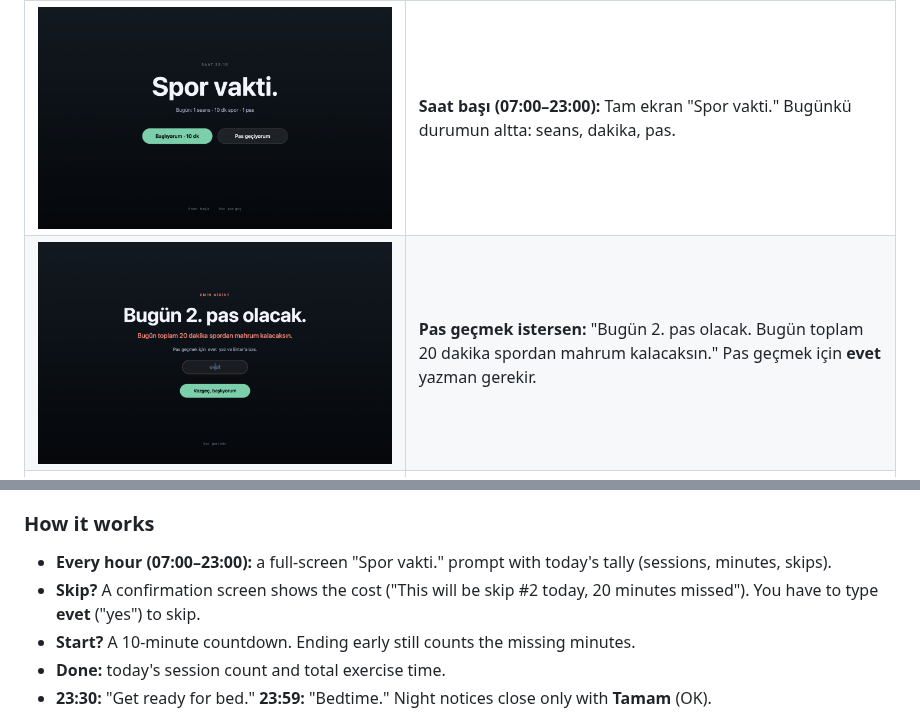
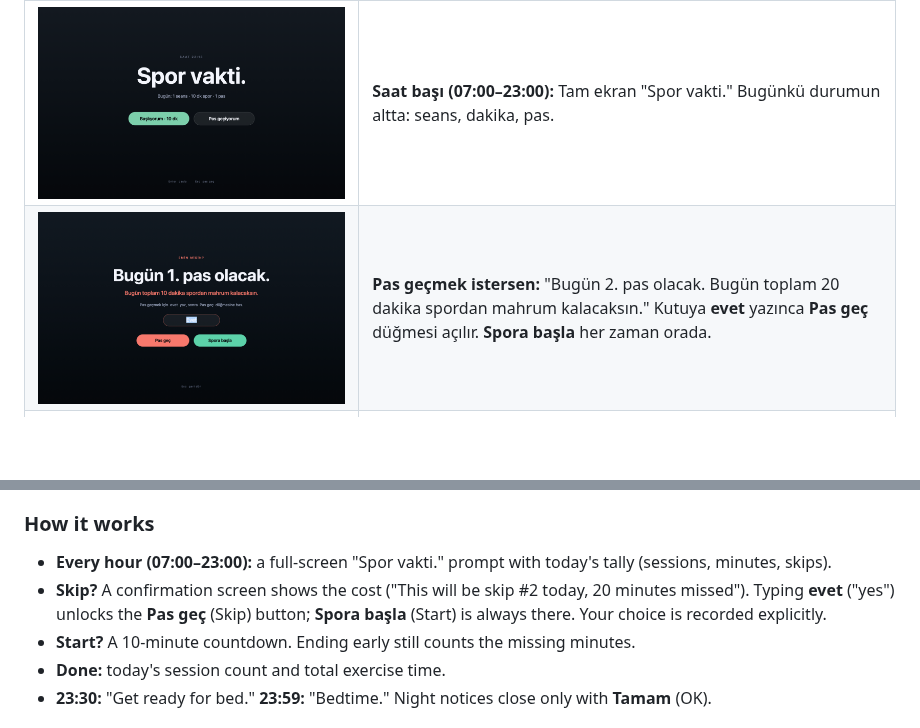
Before and after one commit to skagancelik/spor-vakti, a Markdown page: README.md, 2 parts joined by grey strips. Rendered like a GitHub page; pictures changed too: docs/2-emin-misin.png; blank space fills up the shorter version.

Commit message:
Pas onayında açık seçim: 'Pas geç' ve 'Spora başla' düğmeleri
'evet' yazmak artık doğrudan pas geçmiyor; 'Pas geç' düğmesini açıyor.

Co-Authored-By: Claude Opus 5.5 <noreply@anthropic.com>

```diff
--- a/README.md
+++ b/README.md
@@ -17,7 +17,7 @@ Sana ne yapacağını söylemez. Ama sana sorar: **gerçekten yapıyor musun, yo
 | | |
 |---|---|
 | ![Soru](docs/1-spor-vakti.png) | **Saat başı (07:00–23:00):** Tam ekran "Spor vakti." Bugünkü durumun altta: seans, dakika, pas. |
-| ![Emin misin](docs/2-emin-misin.png) | **Pas geçmek istersen:** "Bugün 2. pas olacak. Bugün toplam 20 dakika spordan mahrum kalacaksın." Pas geçmek için **evet** yazman gerekir. |
+| ![Emin misin](docs/2-emin-misin.png) | **Pas geçmek istersen:** "Bugün 2. pas olacak. Bugün toplam 20 dakika spordan mahrum kalacaksın." Kutuya **evet** yazınca **Pas geç** düğmesi açılır. **Spora başla** her zaman orada. |
 | ![Seans](docs/3-seans.png) | **Başlıyorum dersen:** 10 dakikalık geri sayım. Erken bitirirsen eksik kalan dakikalar da sayılır. |
 | ![Tamamlandı](docs/4-tamamlandi.png) | **Bitince:** Bugün kaçıncı seans olduğu ve toplam spor süresi. |
 | ![Uyku hazırlığı](docs/5-uyku-hazirlik.png) | **23:30:** "Uyumak için hazırlıklarını yap." |
@@ -76,7 +76,7 @@ It doesn't tell you what to do. It asks: **are you actually doing it, or skippin
 ### How it works
 
 - **Every hour (07:00–23:00):** a full-screen "Spor vakti." prompt with today's tally (sessions, minutes, skips).
-- **Skip?** A confirmation screen shows the cost ("This will be skip #2 today, 20 minutes missed"). You have to type **evet** ("yes") to skip.
+- **Skip?** A confirmation screen shows the cost ("This will be skip #2 today, 20 minutes missed"). Typing **evet** ("yes") unlocks the **Pas geç** (Skip) button; **Spora başla** (Start) is always there. Your choice is recorded explicitly.
 - **Start?** A 10-minute countdown. Ending early still counts the missing minutes.
 - **Done:** today's session count and total exercise time.
 - **23:30:** "Get ready for bed." **23:59:** "Bedtime." Night notices close only with **Tamam** (OK).
```
Also changed, not shown: 1 other file.
